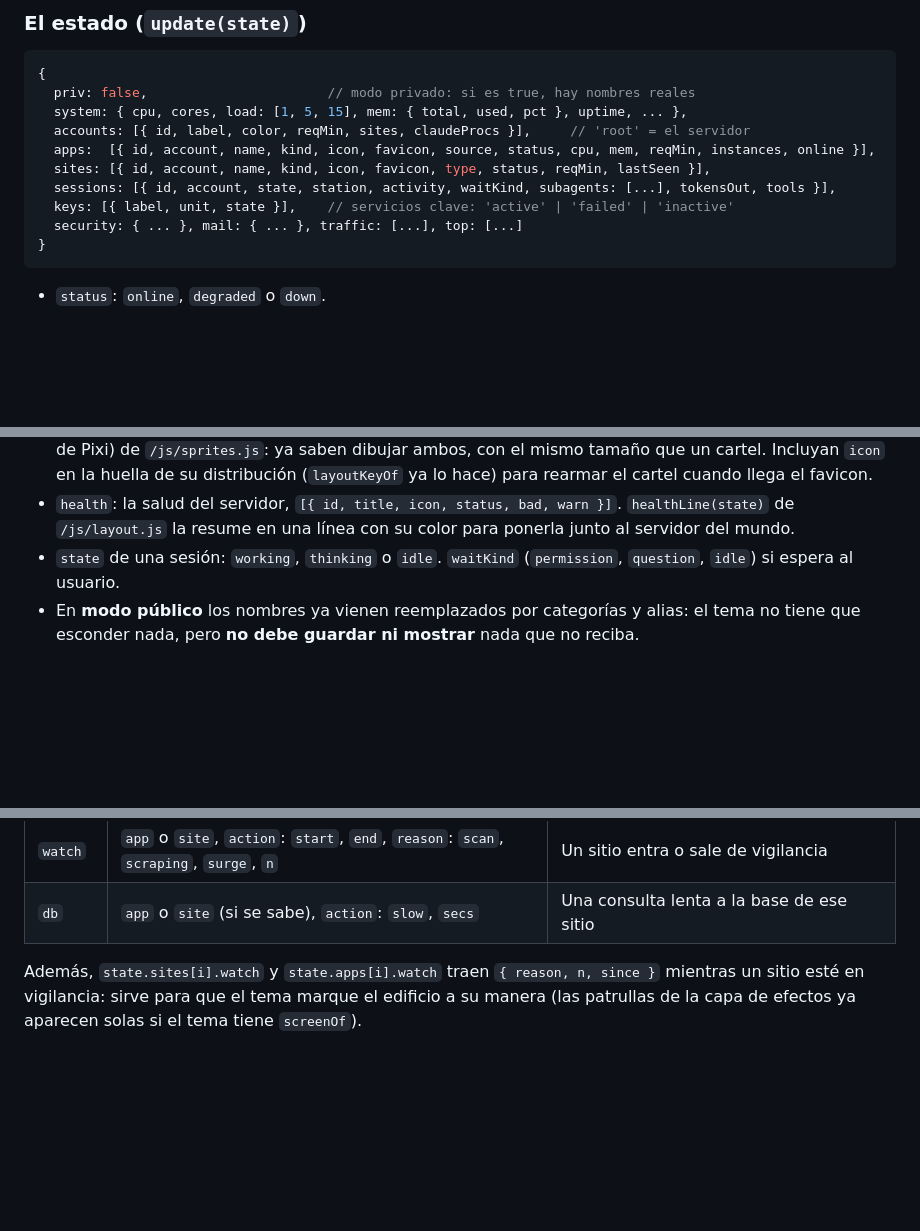
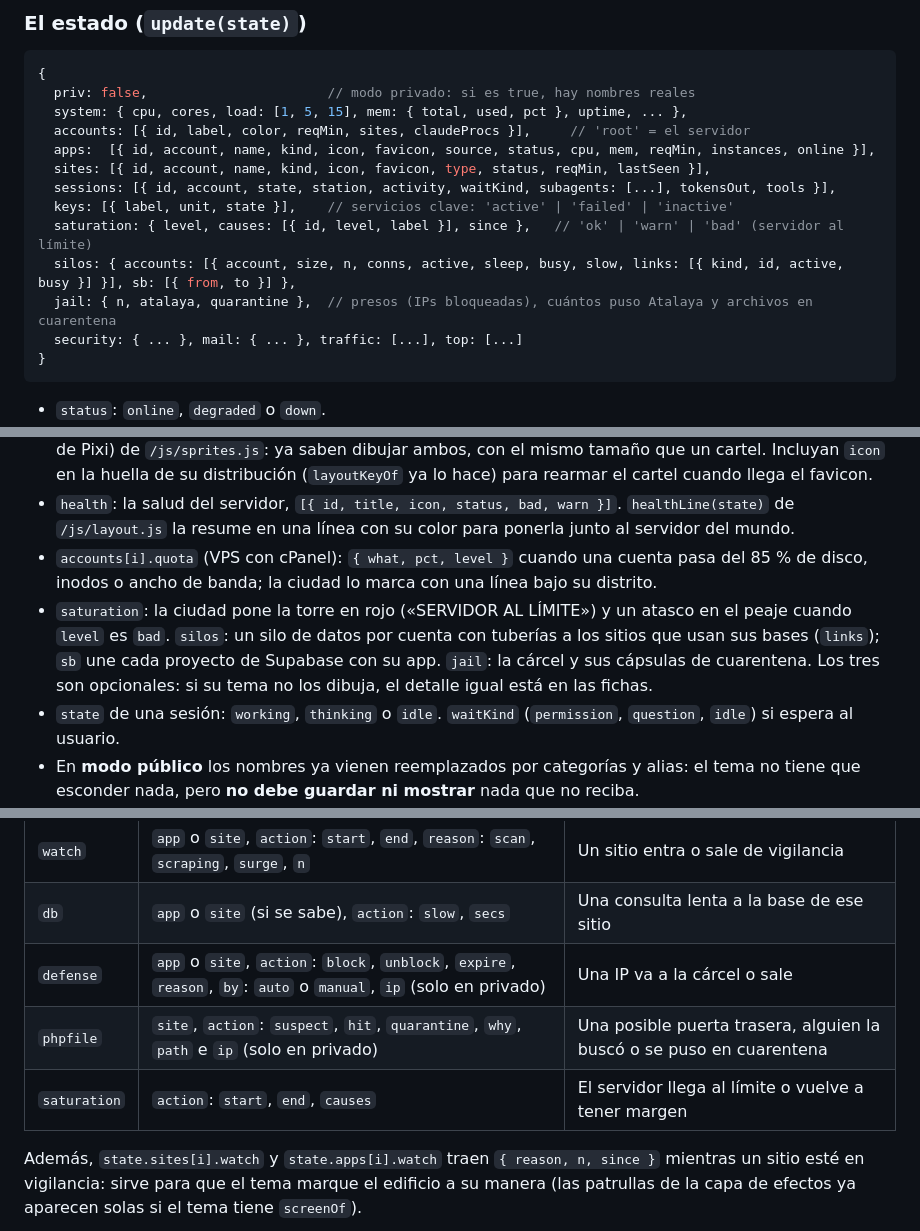
Before and after one commit to neracosu/atalaya-temas, a Markdown page: docs/TEMAS.md, 3 parts joined by grey strips. Rendered like a GitHub page; blank space fills up the shorter version.

````diff
--- a/docs/TEMAS.md
+++ b/docs/TEMAS.md
@@ -176,6 +176,9 @@ export default class MiTema extends Stage3D {
   sites: [{ id, account, name, kind, icon, favicon, type, status, reqMin, lastSeen }],
   sessions: [{ id, account, state, station, activity, waitKind, subagents: [...], tokensOut, tools }],
   keys: [{ label, unit, state }],    // servicios clave: 'active' | 'failed' | 'inactive'
+  saturation: { level, causes: [{ id, level, label }], since },   // 'ok' | 'warn' | 'bad' (servidor al límite)
+  silos: { accounts: [{ account, size, n, conns, active, sleep, busy, slow, links: [{ kind, id, active, busy }] }], sb: [{ from, to }] },
+  jail: { n, atalaya, quarantine },  // presos (IPs bloqueadas), cuántos puso Atalaya y archivos en cuarentena
   security: { ... }, mail: { ... }, traffic: [...], top: [...]
 }
 ```
@@ -192,6 +195,12 @@ export default class MiTema extends Stage3D {
   para rearmar el cartel cuando llega el favicon.
 - `health`: la salud del servidor, `[{ id, title, icon, status, bad, warn }]`. `healthLine(state)` de
   `/js/layout.js` la resume en una línea con su color para ponerla junto al servidor del mundo.
+- `accounts[i].quota` (VPS con cPanel): `{ what, pct, level }` cuando una cuenta pasa del 85 % de disco, inodos o
+  ancho de banda; la ciudad lo marca con una línea bajo su distrito.
+- `saturation`: la ciudad pone la torre en rojo («SERVIDOR AL LÍMITE») y un atasco en el peaje cuando `level` es
+  `bad`. `silos`: un silo de datos por cuenta con tuberías a los sitios que usan sus bases (`links`); `sb` une
+  cada proyecto de Supabase con su app. `jail`: la cárcel y sus cápsulas de cuarentena. Los tres son opcionales:
+  si su tema no los dibuja, el detalle igual está en las fichas.
 - `state` de una sesión: `working`, `thinking` o `idle`. `waitKind` (`permission`, `question`,
   `idle`) si espera al usuario.
 - En **modo público** los nombres ya vienen reemplazados por categorías y alias: el tema no
@@ -213,6 +222,9 @@ export default class MiTema extends Stage3D {
 | `probe` | `app` o `site`, `fam`, `status`, `exposed` | Un robot probó una ruta vulnerable (`exposed`: respondió) |
 | `watch` | `app` o `site`, `action`: `start`, `end`, `reason`: `scan`, `scraping`, `surge`, `n` | Un sitio entra o sale de vigilancia |
 | `db` | `app` o `site` (si se sabe), `action`: `slow`, `secs` | Una consulta lenta a la base de ese sitio |
+| `defense` | `app` o `site`, `action`: `block`, `unblock`, `expire`, `reason`, `by`: `auto` o `manual`, `ip` (solo en privado) | Una IP va a la cárcel o sale |
+| `phpfile` | `site`, `action`: `suspect`, `hit`, `quarantine`, `why`, `path` e `ip` (solo en privado) | Una posible puerta trasera, alguien la buscó o se puso en cuarentena |
+| `saturation` | `action`: `start`, `end`, `causes` | El servidor llega al límite o vuelve a tener margen |
 
 Además, `state.sites[i].watch` y `state.apps[i].watch` traen `{ reason, n, since }` mientras un sitio esté en
 vigilancia: sirve para que el tema marque el edificio a su manera (las patrullas de la capa de efectos ya
````
Also changed, not shown: README.md (+9 -2 lines).
